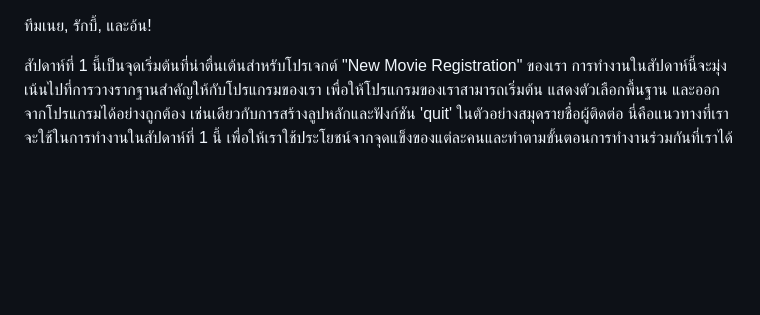
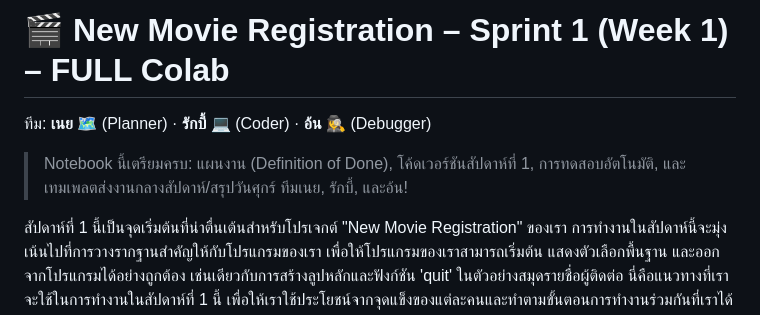
Before and after one commit to WillingAonon/New-movie-registration, a Markdown page: README.md, the part around the change. Rendered like a GitHub page; blank space fills up the shorter version.

```diff
--- a/README.md
+++ b/README.md
@@ -1,3 +1,8 @@
+# 🎬 New Movie Registration – Sprint 1 (Week 1) – **FULL Colab**
+
+ทีม: **เนย** 🗺️ (Planner) · **รักบี้** 💻 (Coder) · **อ้น** 🕵️‍♀️ (Debugger)
+
+> Notebook นี้เตรียมครบ: แผนงาน (Definition of Done), โค้ดเวอร์ชันสัปดาห์ที่ 1, การทดสอบอัตโนมัติ, และเทมเพลตส่งงานกลางสัปดาห์/สรุปวันศุกร์
 ทีมเนย, รักบี้, และอ้น!
 
 สัปดาห์ที่ 1 นี้เป็นจุดเริ่มต้นที่น่าตื่นเต้นสำหรับโปรเจกต์ "New Movie Registration" ของเรา การทำงานในสัปดาห์นี้จะมุ่งเน้นไปที่การวางรากฐานสำคัญให้กับโปรแกรมของเรา เพื่อให้โปรแกรมของเราสามารถเริ่มต้น แสดงตัวเลือกพื้นฐาน และออกจากโปรแกรมได้อย่างถูกต้อง เช่นเดียวกับการสร้างลูปหลักและฟังก์ชัน 'quit' ในตัวอย่างสมุดรายชื่อผู้ติดต่อ
```
